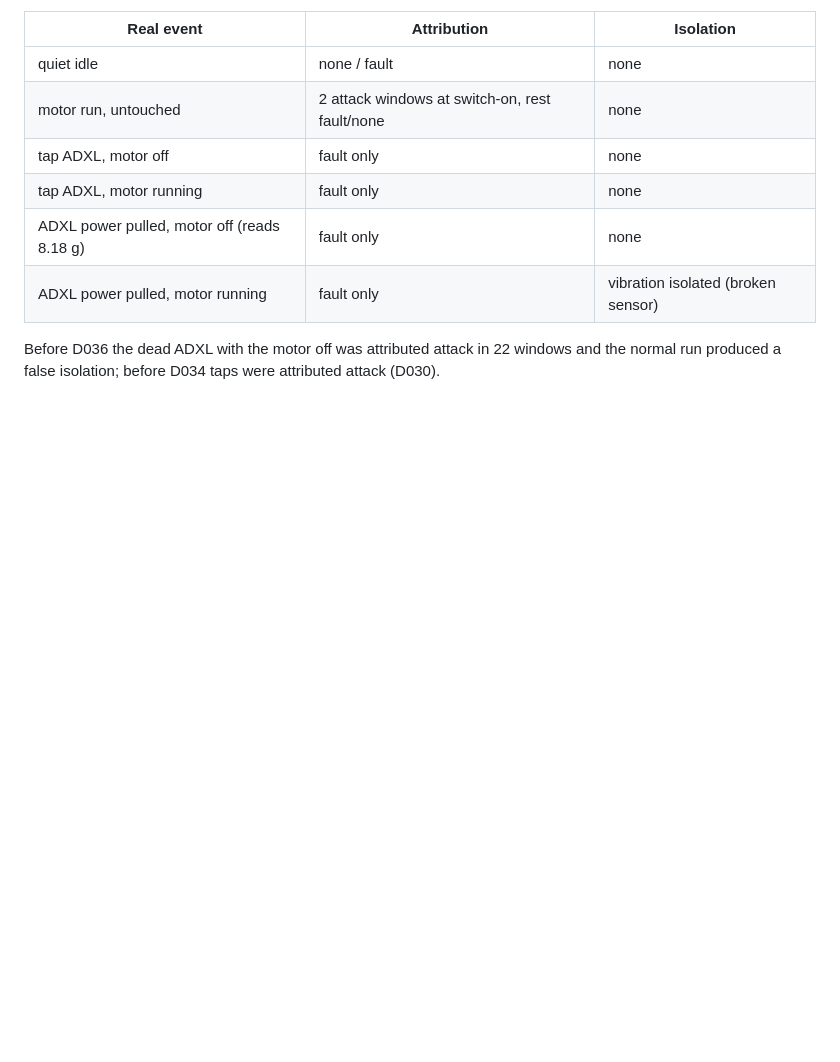
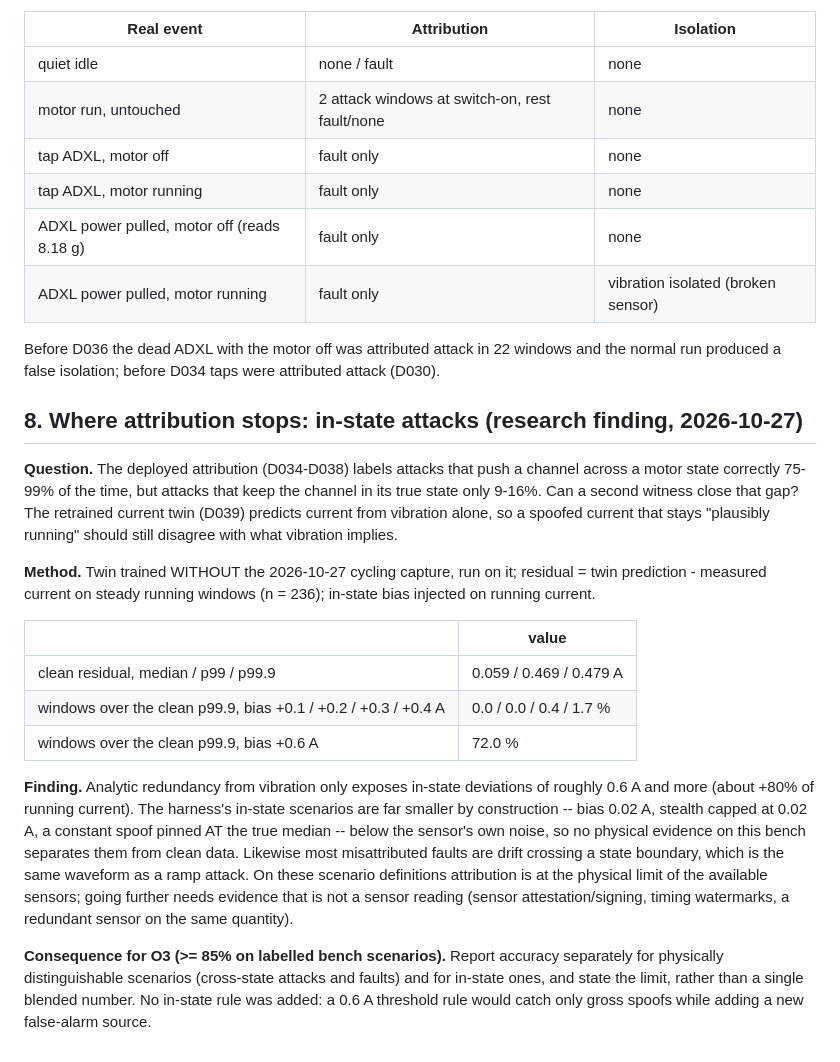
Before and after one commit to Yeshwanth-lb/SHTAPM, a Markdown page: project-state/EVALUATION_RESULTS_2026-10-26.md, the part around the change. Drawn GitHub-style; blank space fills up the shorter version.

Commit message:
Eval: section 8, where attribution stops (in-state attacks, twin residual feasibility)
Co-Authored-By: Claude Opus 5.5 <noreply@anthropic.com>

```diff
--- a/project-state/EVALUATION_RESULTS_2026-10-26.md
+++ b/project-state/EVALUATION_RESULTS_2026-10-26.md
@@ -222,3 +222,40 @@ configuration, persisted same-evening baseline:
 Before D036 the dead ADXL with the motor off was attributed attack in 22
 windows and the normal run produced a false isolation; before D034 taps were
 attributed attack (D030).
+
+## 8. Where attribution stops: in-state attacks (research finding, 2026-10-27)
+
+**Question.** The deployed attribution (D034-D038) labels attacks that push a
+channel across a motor state correctly 75-99% of the time, but attacks that
+keep the channel in its true state only 9-16%. Can a second witness close that
+gap? The retrained current twin (D039) predicts current from vibration alone,
+so a spoofed current that stays "plausibly running" should still disagree with
+what vibration implies.
+
+**Method.** Twin trained WITHOUT the 2026-10-27 cycling capture, run on it;
+residual = twin prediction - measured current on steady running windows
+(n = 236); in-state bias injected on running current.
+
+| | value |
+|---|---|
+| clean residual, median / p99 / p99.9 | 0.059 / 0.469 / 0.479 A |
+| windows over the clean p99.9, bias +0.1 / +0.2 / +0.3 / +0.4 A | 0.0 / 0.0 / 0.4 / 1.7 % |
+| windows over the clean p99.9, bias +0.6 A | 72.0 % |
+
+**Finding.** Analytic redundancy from vibration only exposes in-state
+deviations of roughly 0.6 A and more (about +80% of running current). The
+harness's in-state scenarios are far smaller by construction -- bias 0.02 A,
+stealth capped at 0.02 A, a constant spoof pinned AT the true median -- below
+the sensor's own noise, so no physical evidence on this bench separates them
+from clean data. Likewise most misattributed faults are drift crossing a state
+boundary, which is the same waveform as a ramp attack. On these scenario
+definitions attribution is at the physical limit of the available sensors;
+going further needs evidence that is not a sensor reading (sensor
+attestation/signing, timing watermarks, a redundant sensor on the same
+quantity).
+
+**Consequence for O3 (>= 85% on labelled bench scenarios).** Report accuracy
+separately for physically distinguishable scenarios (cross-state attacks and
+faults) and for in-state ones, and state the limit, rather than a single
+blended number. No in-state rule was added: a 0.6 A threshold rule would
+catch only gross spoofs while adding a new false-alarm source.
```
